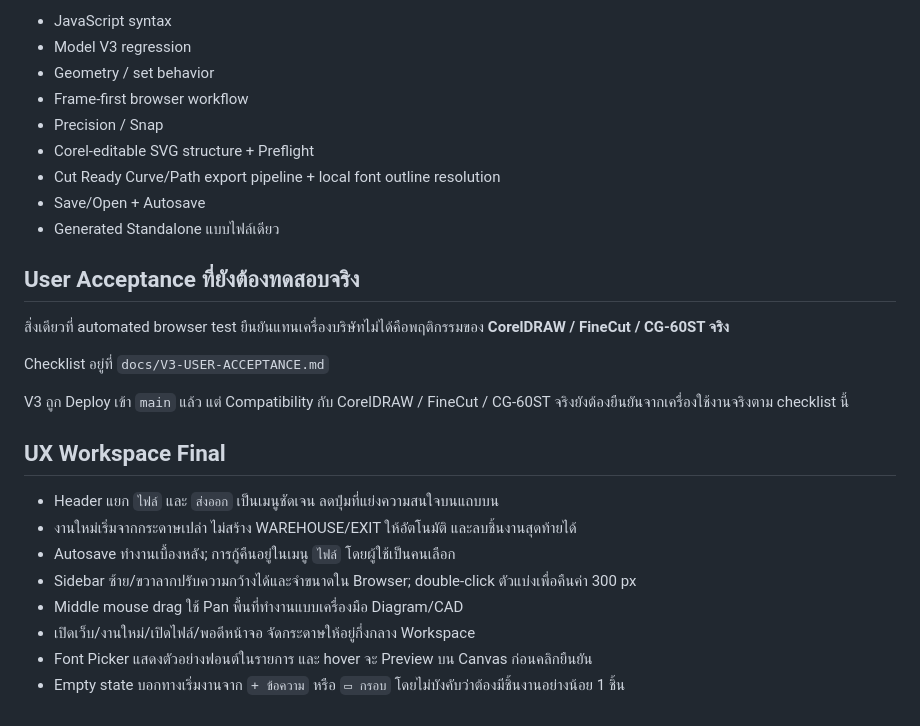
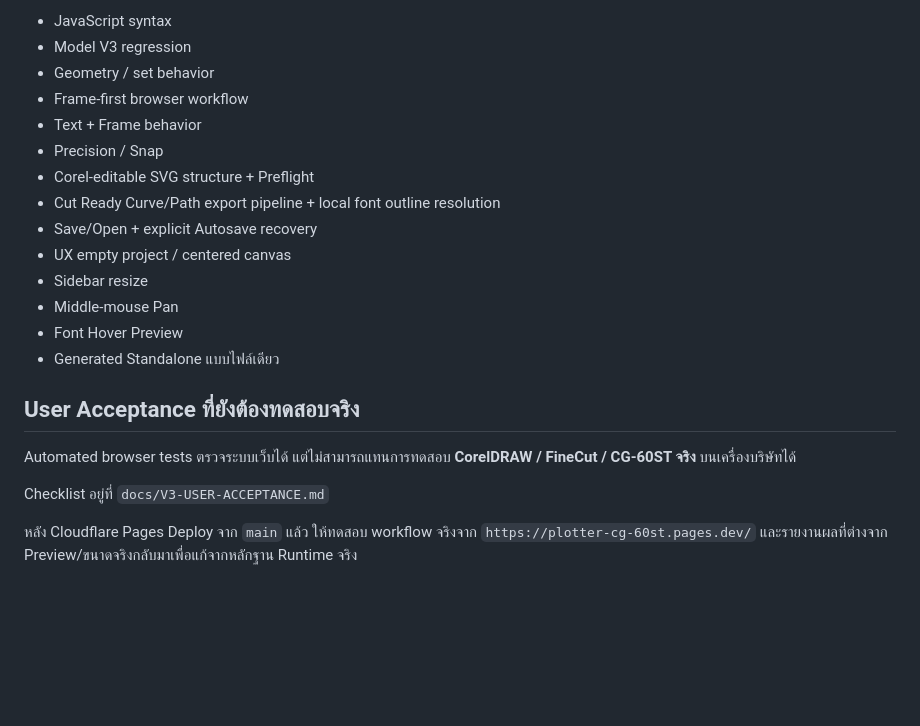
Before and after one commit to warehousecyclecount-glitch/Plotter-CG-60ST, a Markdown page: README.md, the part around one of its changes. GitHub-like rendering; blank space fills up the shorter version.

```diff
--- a/README.md
+++ b/README.md
@@ -56,28 +76,21 @@ CI ของ `v3-foundation` ตรวจ:
 - Model V3 regression
 - Geometry / set behavior
 - Frame-first browser workflow
+- Text + Frame behavior
 - Precision / Snap
 - Corel-editable SVG structure + Preflight
 - Cut Ready Curve/Path export pipeline + local font outline resolution
-- Save/Open + Autosave
+- Save/Open + explicit Autosave recovery
+- UX empty project / centered canvas
+- Sidebar resize
+- Middle-mouse Pan
+- Font Hover Preview
 - Generated Standalone แบบไฟล์เดียว
 
 ## User Acceptance ที่ยังต้องทดสอบจริง
 
-สิ่งเดียวที่ automated browser test ยืนยันแทนเครื่องบริษัทไม่ได้คือพฤติกรรมของ **CorelDRAW / FineCut / CG-60ST จริง**
+Automated browser tests ตรวจระบบเว็บได้ แต่ไม่สามารถแทนการทดสอบ **CorelDRAW / FineCut / CG-60ST จริง** บนเครื่องบริษัทได้
 
 Checklist อยู่ที่ `docs/V3-USER-ACCEPTANCE.md`
 
-V3 ถูก Deploy เข้า `main` แล้ว แต่ Compatibility กับ CorelDRAW / FineCut / CG-60ST จริงยังต้องยืนยันจากเครื่องใช้งานจริงตาม checklist นี้
-
-
-## UX Workspace Final
-
-- Header แยก `ไฟล์` และ `ส่งออก` เป็นเมนูชัดเจน ลดปุ่มที่แย่งความสนใจบนแถบบน
-- งานใหม่เริ่มจากกระดาษเปล่า ไม่สร้าง WAREHOUSE/EXIT ให้อัตโนมัติ และลบชิ้นงานสุดท้ายได้
-- Autosave ทำงานเบื้องหลัง; การกู้คืนอยู่ในเมนู `ไฟล์` โดยผู้ใช้เป็นคนเลือก
-- Sidebar ซ้าย/ขวาลากปรับความกว้างได้และจำขนาดใน Browser; double-click ตัวแบ่งเพื่อคืนค่า 300 px
-- Middle mouse drag ใช้ Pan พื้นที่ทำงานแบบเครื่องมือ Diagram/CAD
-- เปิดเว็บ/งานใหม่/เปิดไฟล์/พอดีหน้าจอ จัดกระดาษให้อยู่กึ่งกลาง Workspace
-- Font Picker แสดงตัวอย่างฟอนต์ในรายการ และ hover จะ Preview บน Canvas ก่อนคลิกยืนยัน
-- Empty state บอกทางเริ่มงานจาก `+ ข้อความ` หรือ `▭ กรอบ` โดยไม่บังคับว่าต้องมีชิ้นงานอย่างน้อย 1 ชิ้น
+หลัง Cloudflare Pages Deploy จาก `main` แล้ว ให้ทดสอบ workflow จริงจาก `https://plotter-cg-60st.pages.dev/` และรายงานผลที่ต่างจาก Preview/ขนาดจริงกลับมาเพื่อแก้จากหลักฐาน Runtime จริง
```
Also changed, not shown: other parts of README.md (+30 -10 lines).
